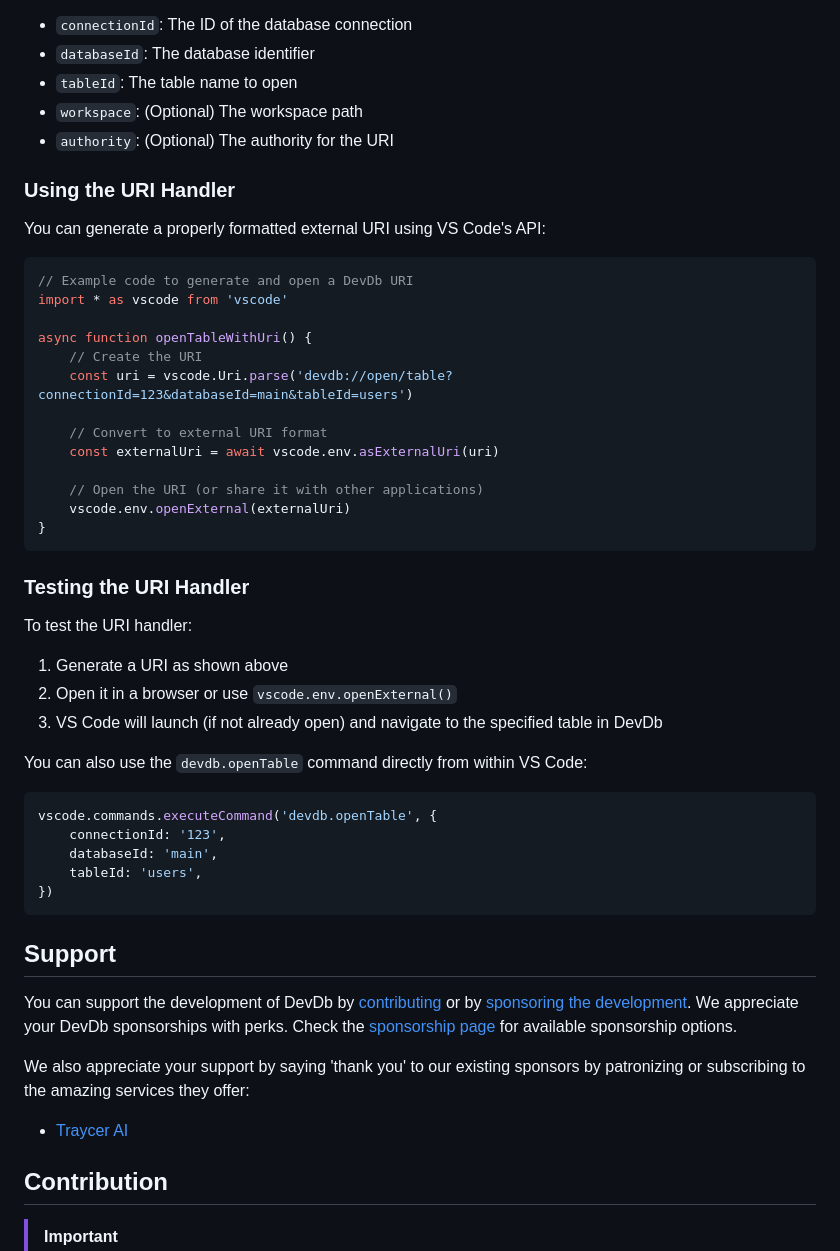
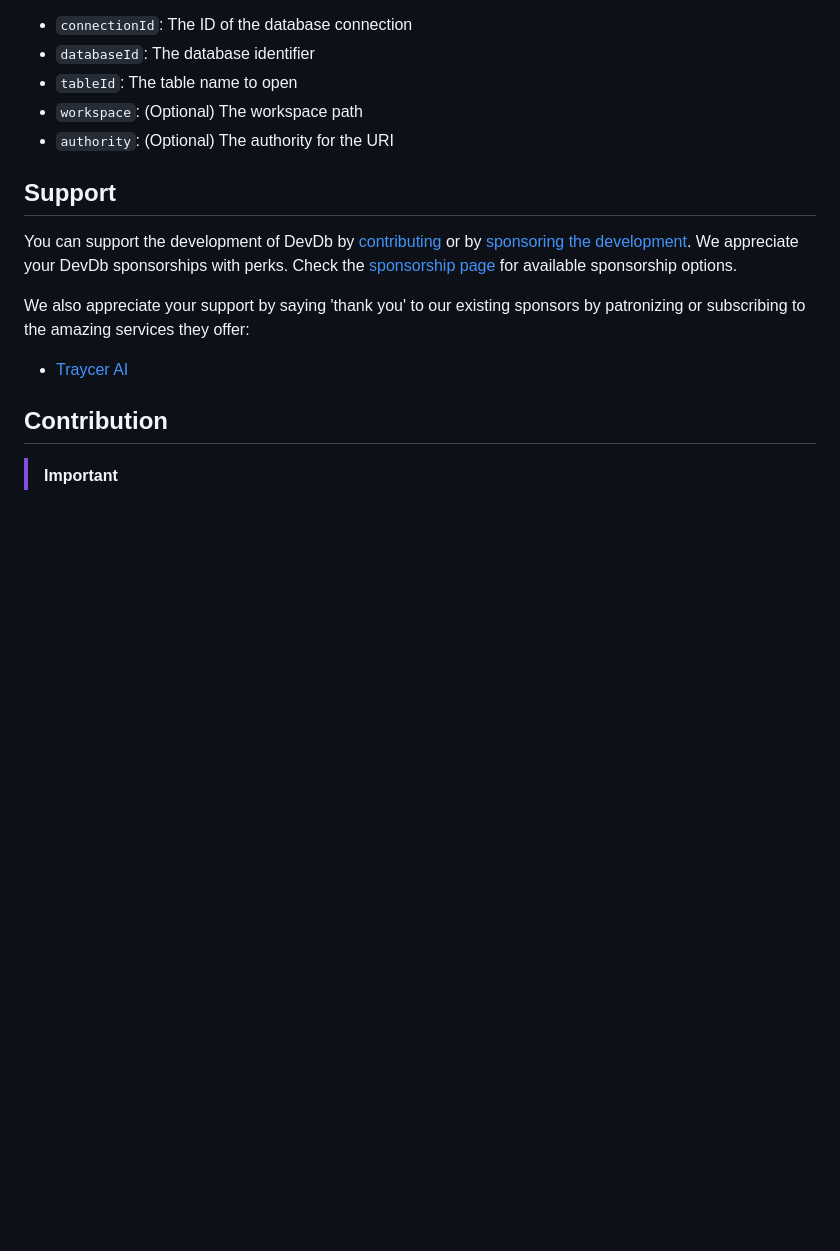
Before and after one commit to damms005/devdb-vscode, a Markdown page: README.md, the part around the change printed below. Drawn GitHub-style; blank space fills up the shorter version.

````diff
--- a/README.md
+++ b/README.md
@@ -245,44 +251,6 @@ Parameters:
 - `tableId`: The table name to open
 - `workspace`: (Optional) The workspace path
 - `authority`: (Optional) The authority for the URI
-
-### Using the URI Handler
-
-You can generate a properly formatted external URI using VS Code's API:
-
-```typescript
-// Example code to generate and open a DevDb URI
-import * as vscode from 'vscode'
-
-async function openTableWithUri() {
-	// Create the URI
-	const uri = vscode.Uri.parse('devdb://open/table?connectionId=123&databaseId=main&tableId=users')
-
-	// Convert to external URI format
-	const externalUri = await vscode.env.asExternalUri(uri)
-
-	// Open the URI (or share it with other applications)
-	vscode.env.openExternal(externalUri)
-}
-```
-
-### Testing the URI Handler
-
-To test the URI handler:
-
-1. Generate a URI as shown above
-2. Open it in a browser or use `vscode.env.openExternal()`
-3. VS Code will launch (if not already open) and navigate to the specified table in DevDb
-
-You can also use the `devdb.openTable` command directly from within VS Code:
-
-```typescript
-vscode.commands.executeCommand('devdb.openTable', {
-	connectionId: '123',
-	databaseId: 'main',
-	tableId: 'users',
-})
-```
 
 ## Support
 
````
Also changed, not shown: other parts of README.md (+7 -1 lines).
